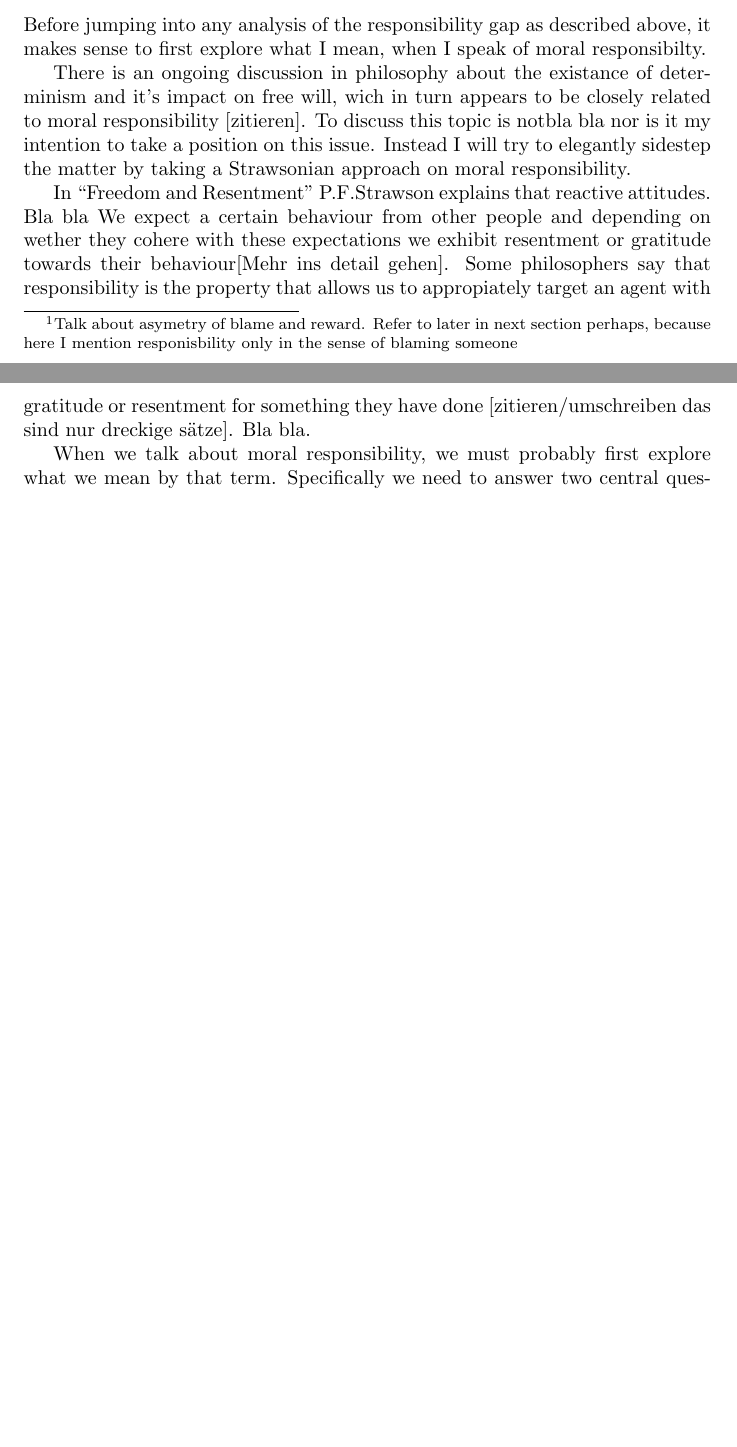
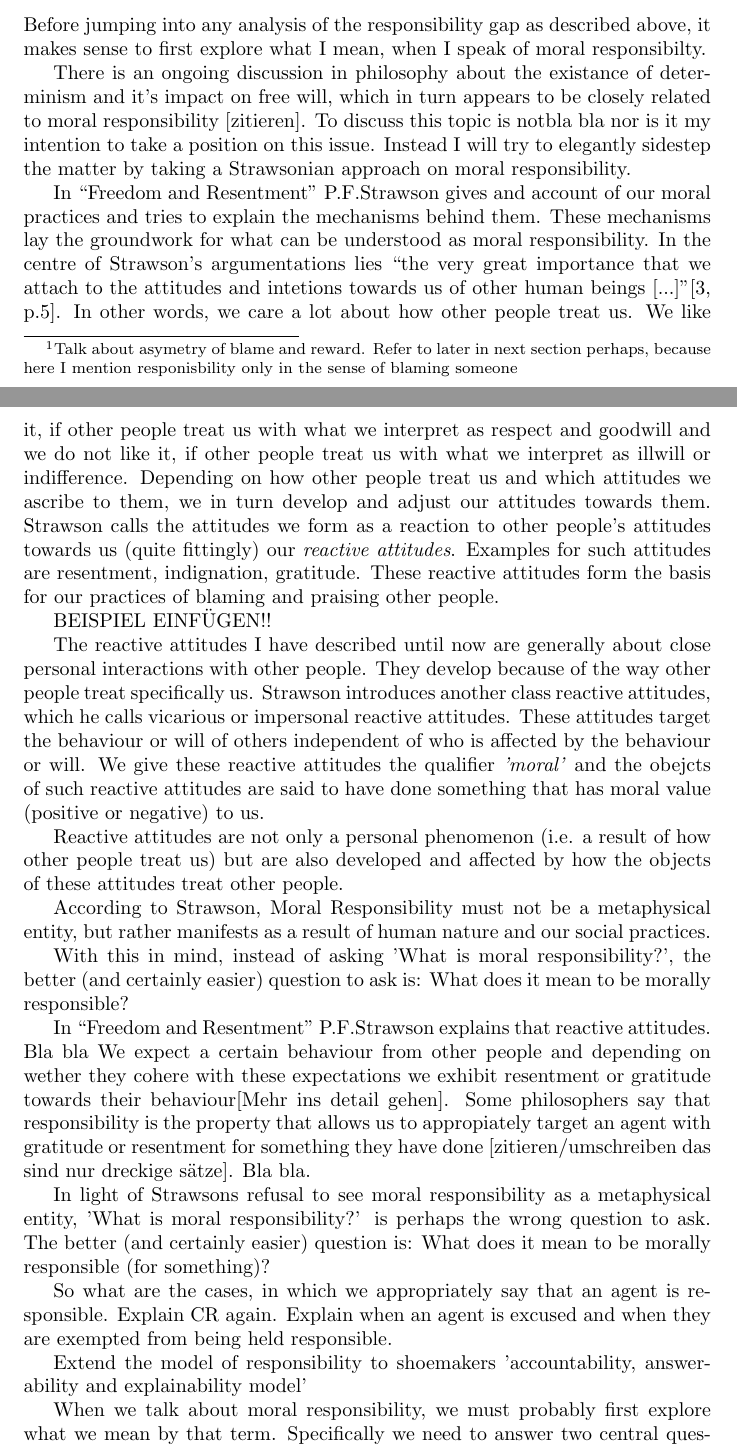
Before and after one commit to malexandrovs/ba, a LaTeX document (script.tex): two parts of pages 5 and 6 of 8, joined at a grey line, cut so that both start at the same text, the shorter picture padded with empty space. Compiled offline with pdfLaTeX.

Commit message:
write strawson beginning

```diff
--- a/script.tex
+++ b/script.tex
@@ -223,17 +223,74 @@ it makes sense to first explore what I mean, when I speak of moral
 responsibilty.
 
 There is an ongoing discussion in philosophy about the existance of determinism
-and it's impact on free will, wich in turn appears to be closely related to
-moral responsibility [zitieren]. To discuss this topic is notbla bla nor is it my intention to take a position on
-this issue. Instead I will try to elegantly sidestep the matter by taking a Strawsonian approach
-on moral responsibility.
+and it's impact on free will, which in turn appears to be closely related to
+moral responsibility [zitieren]. To discuss this topic is notbla bla nor is it
+my intention to take a position on this issue. Instead I will try to elegantly
+sidestep the matter by taking a Strawsonian approach on moral responsibility.
+
+In ``Freedom and Resentment'' P.F.Strawson gives and account of our moral
+practices and tries to explain the mechanisms behind them. These mechanisms lay
+the groundwork for what can be understood as moral responsibility.
+In the centre of Strawson's argumentations lies \say{the very great importance that
+we attach to the attitudes and intetions towards us of other human beings
+[...]}\cite[p.5]{Strawson1962}. In other words, we care a lot about how other
+people treat us. We like it, if other people treat us with what we interpret as
+respect and goodwill and we do not like it, if other people treat us with what
+we interpret as illwill or indifference. Depending on how other people treat us
+and which attitudes we ascribe to them, we in turn develop and adjust our
+attitudes towards them. Strawson calls the attitudes we form as a reaction to
+other people's attitudes towards us (quite fittingly) our \textit{reactive
+attitudes}. Examples for such attitudes are resentment, indignation, gratitude.
+These reactive attitudes form the basis for our practices of blaming and
+praising other people.
+
+BEISPIEL EINFÜGEN!!
+
+The reactive attitudes I have described until now are generally about close
+personal interactions with other people. They develop because of the way other
+people treat specifically us. Strawson introduces another class reactive
+attitudes, which he calls vicarious or impersonal reactive attitudes. These
+attitudes target the behaviour or will of others independent of who is affected
+by the behaviour or will. We give these reactive attitudes the qualifier
+\textit{'moral'} and the obejcts of such reactive attitudes are said to have
+done something that has moral value (positive or negative) to us.
+
+
+
+Reactive attitudes are not only a personal phenomenon (i.e. a result of how
+other people treat us) but are also developed and affected by how the objects of
+these attitudes treat other people.
+
+
+According to Strawson, Moral Responsibility must not be a metaphysical entity,
+but rather manifests as a result of human nature and our social practices.
+
+
+
+
+With this in mind, instead of asking 'What is moral responsibility?', the better (and
+certainly easier) question to ask is: What does it mean to be morally responsible?
 
 In ``Freedom and Resentment'' P.F.Strawson explains that reactive attitudes. Bla
 bla We expect a certain behaviour from other people and depending on wether they
 cohere with these expectations we exhibit resentment or gratitude towards their
-behaviour[Mehr ins detail gehen]. Some philosophers say that responsibility is the property that allows
-us to appropiately target an agent with gratitude or resentment for something
-they have done [zitieren/umschreiben das sind nur dreckige sätze]. Bla bla.
+behaviour[Mehr ins detail gehen]. Some philosophers say that responsibility is
+the property that allows us to appropiately target an agent with gratitude or
+resentment for something they have done [zitieren/umschreiben das sind nur
+dreckige sätze]. Bla bla.
+
+% Das ist doch mal ne schöne formulierung!
+In light of Strawsons refusal to see moral responsibility as a metaphysical
+entity, 'What is moral responsibility?' is perhaps the wrong question to ask.
+The better (and certainly easier) question is: What does it mean to be morally
+responsible (for something)?
+
+So what are the cases, in which we appropriately say that an agent is
+responsible. Explain CR again. Explain when an agent is excused and when they
+are exempted from being held responsible.
+
+Extend the model of responsibility to shoemakers 'accountability, answerability
+and explainability model'
 
 
 
```
Also changed, not shown: bib.bib (+8 -0 lines), script.pdf, script.tex (6 more changed lines), 1 other file.
